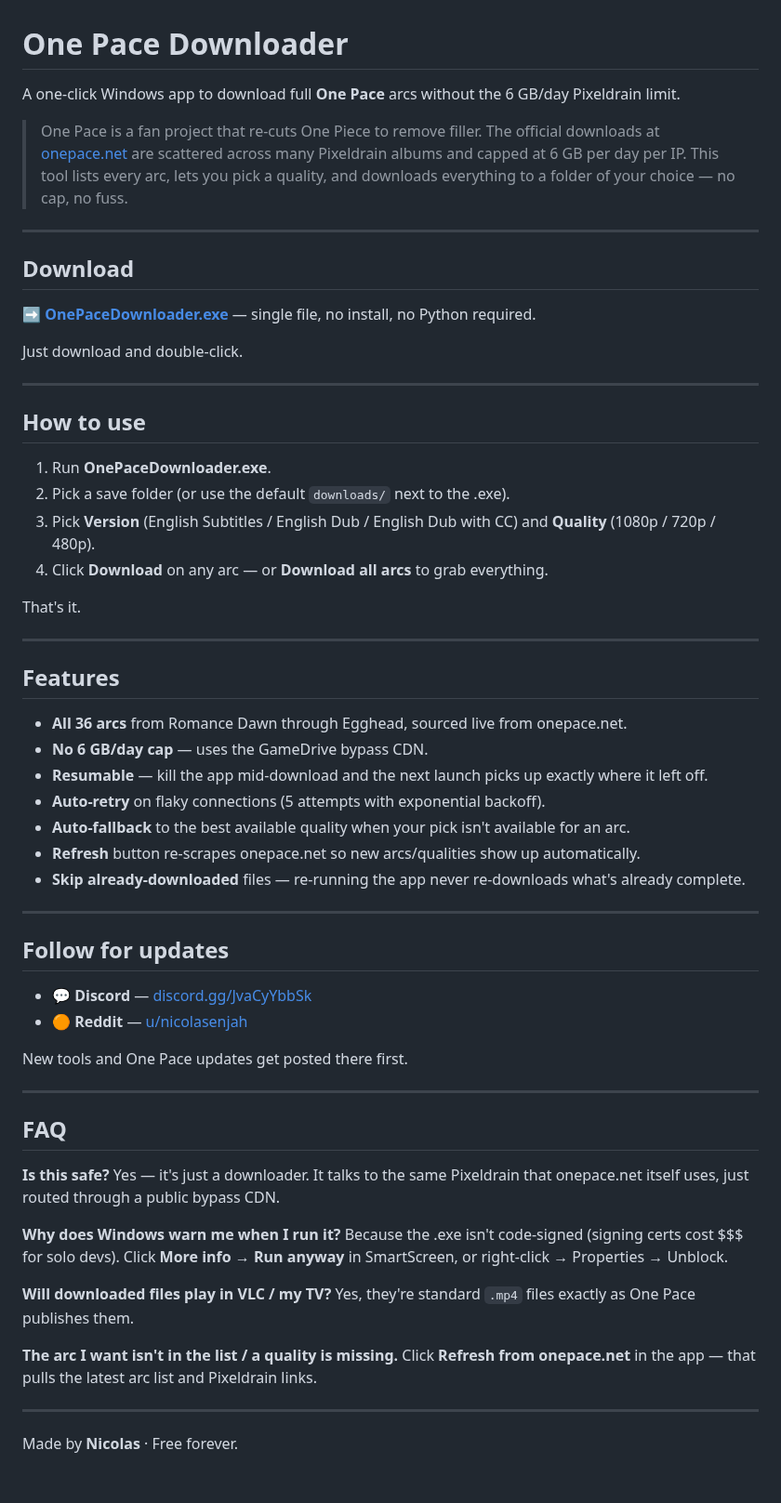
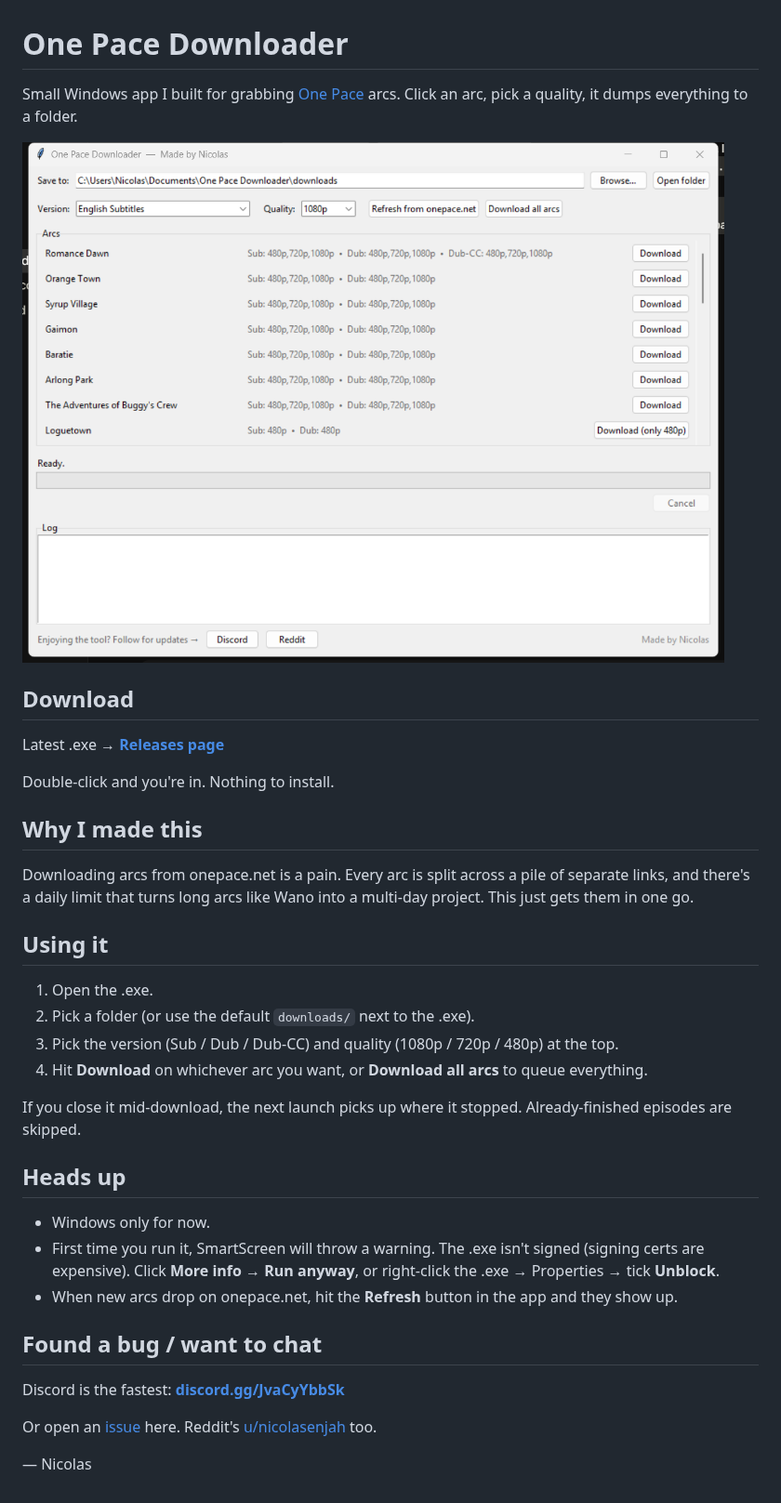
Before and after one commit to Nicolaslahri/onepacedownloader, a Markdown page: README.md, the part around the change. Shown at 93% size. Drawn GitHub-style; pictures changed too: assets/screenshot.png (added).

Commit message:
Add screenshot, polish README, add issue templates

```diff
--- a/README.md
+++ b/README.md
@@ -1,61 +1,38 @@
 # One Pace Downloader
 
-A one-click Windows app to download full **One Pace** arcs without the 6 GB/day Pixeldrain limit.
+Small Windows app I built for grabbing [One Pace](https://onepace.net) arcs. Click an arc, pick a quality, it dumps everything to a folder.
 
-> One Pace is a fan project that re-cuts One Piece to remove filler. The official downloads at [onepace.net](https://onepace.net/en/watch) are scattered across many Pixeldrain albums and capped at 6 GB per day per IP. This tool lists every arc, lets you pick a quality, and downloads everything to a folder of your choice — no cap, no fuss.
-
----
+![screenshot](assets/screenshot.png)
 
 ## Download
 
-➡ **[OnePaceDownloader.exe](OnePaceDownloader.exe)** — single file, no install, no Python required.
+Latest .exe → **[Releases page](https://github.com/Nicolaslahri/onepace/releases/latest)**
 
-Just download and double-click.
+Double-click and you're in. Nothing to install.
 
----
+## Why I made this
 
-## How to use
+Downloading arcs from onepace.net is a pain. Every arc is split across a pile of separate links, and there's a daily limit that turns long arcs like Wano into a multi-day project. This just gets them in one go.
 
-1. Run **OnePaceDownloader.exe**.
-2. Pick a save folder (or use the default `downloads/` next to the .exe).
-3. Pick **Version** (English Subtitles / English Dub / English Dub with CC) and **Quality** (1080p / 720p / 480p).
-4. Click **Download** on any arc — or **Download all arcs** to grab everything.
+## Using it
 
-That's it.
+1. Open the .exe.
+2. Pick a folder (or use the default `downloads/` next to the .exe).
+3. Pick the version (Sub / Dub / Dub-CC) and quality (1080p / 720p / 480p) at the top.
+4. Hit **Download** on whichever arc you want, or **Download all arcs** to queue everything.
 
----
+If you close it mid-download, the next launch picks up where it stopped. Already-finished episodes are skipped.
 
-## Features
+## Heads up
 
-- **All 36 arcs** from Romance Dawn through Egghead, sourced live from onepace.net.
-- **No 6 GB/day cap** — uses the GameDrive bypass CDN.
-- **Resumable** — kill the app mid-download and the next launch picks up exactly where it left off.
-- **Auto-retry** on flaky connections (5 attempts with exponential backoff).
-- **Auto-fallback** to the best available quality when your pick isn't available for an arc.
-- **Refresh** button re-scrapes onepace.net so new arcs/qualities show up automatically.
-- **Skip already-downloaded** files — re-running the app never re-downloads what's already complete.
+- Windows only for now.
+- First time you run it, SmartScreen will throw a warning. The .exe isn't signed (signing certs are expensive). Click **More info → Run anyway**, or right-click the .exe → Properties → tick **Unblock**.
+- When new arcs drop on onepace.net, hit the **Refresh** button in the app and they show up.
 
----
+## Found a bug / want to chat
 
-## Follow for updates
+Discord is the fastest: **[discord.gg/JvaCyYbbSk](https://discord.gg/JvaCyYbbSk)**
 
-- 💬 **Discord** — [discord.gg/JvaCyYbbSk](https://discord.gg/JvaCyYbbSk)
-- 🟠 **Reddit** — [u/nicolasenjah](https://www.reddit.com/user/nicolasenjah/)
+Or open an [issue](https://github.com/Nicolaslahri/onepace/issues) here. Reddit's [u/nicolasenjah](https://www.reddit.com/user/nicolasenjah/) too.
 
-New tools and One Pace updates get posted there first.
-
----
-
-## FAQ
-
-**Is this safe?** Yes — it's just a downloader. It talks to the same Pixeldrain that onepace.net itself uses, just routed through a public bypass CDN.
-
-**Why does Windows warn me when I run it?** Because the .exe isn't code-signed (signing certs cost $$$ for solo devs). Click **More info → Run anyway** in SmartScreen, or right-click → Properties → Unblock.
-
-**Will downloaded files play in VLC / my TV?** Yes, they're standard `.mp4` files exactly as One Pace publishes them.
-
-**The arc I want isn't in the list / a quality is missing.** Click **Refresh from onepace.net** in the app — that pulls the latest arc list and Pixeldrain links.
-
----
-
-Made by **Nicolas** · Free forever.
+— Nicolas
```
Also changed, not shown: 3 other files.
